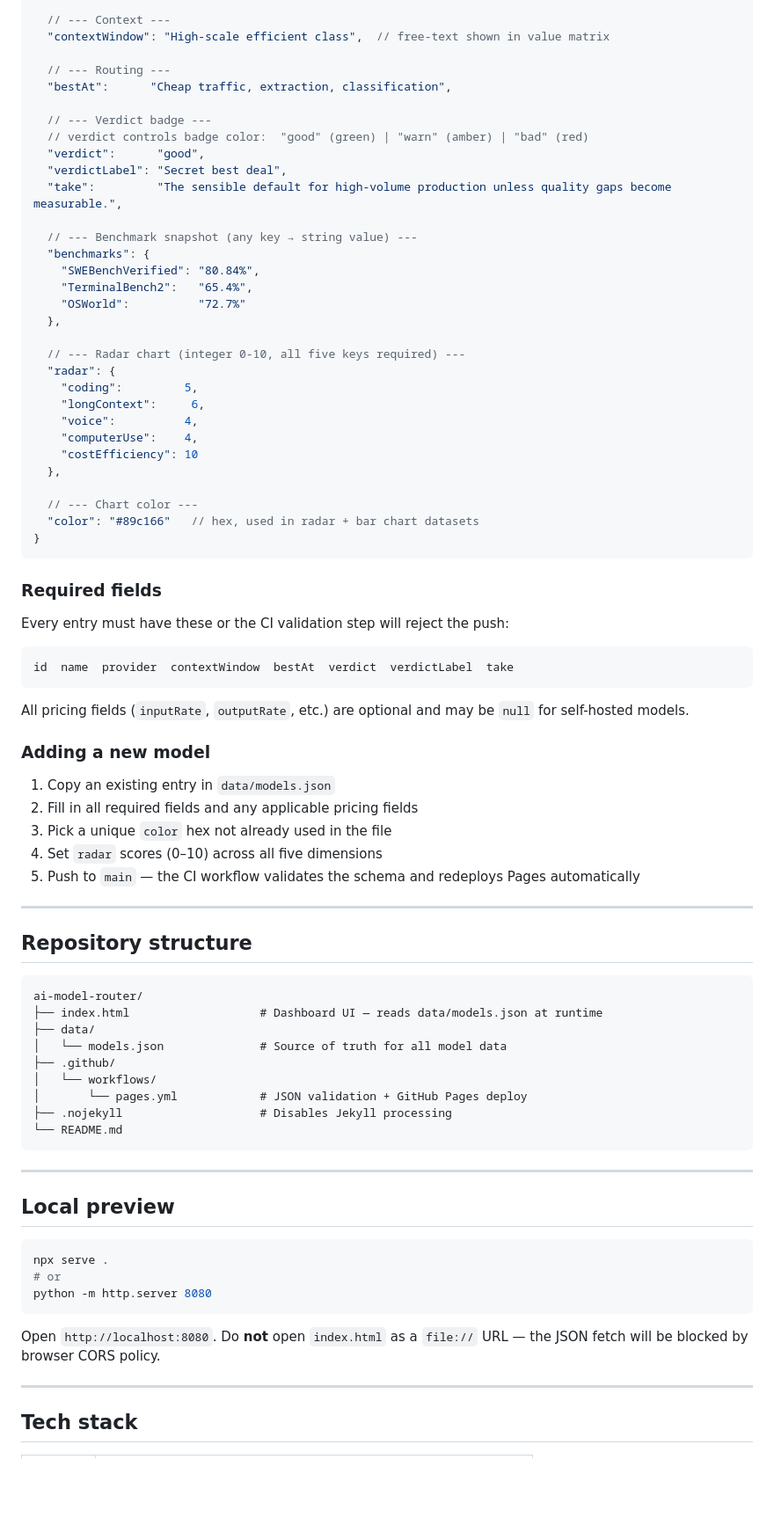
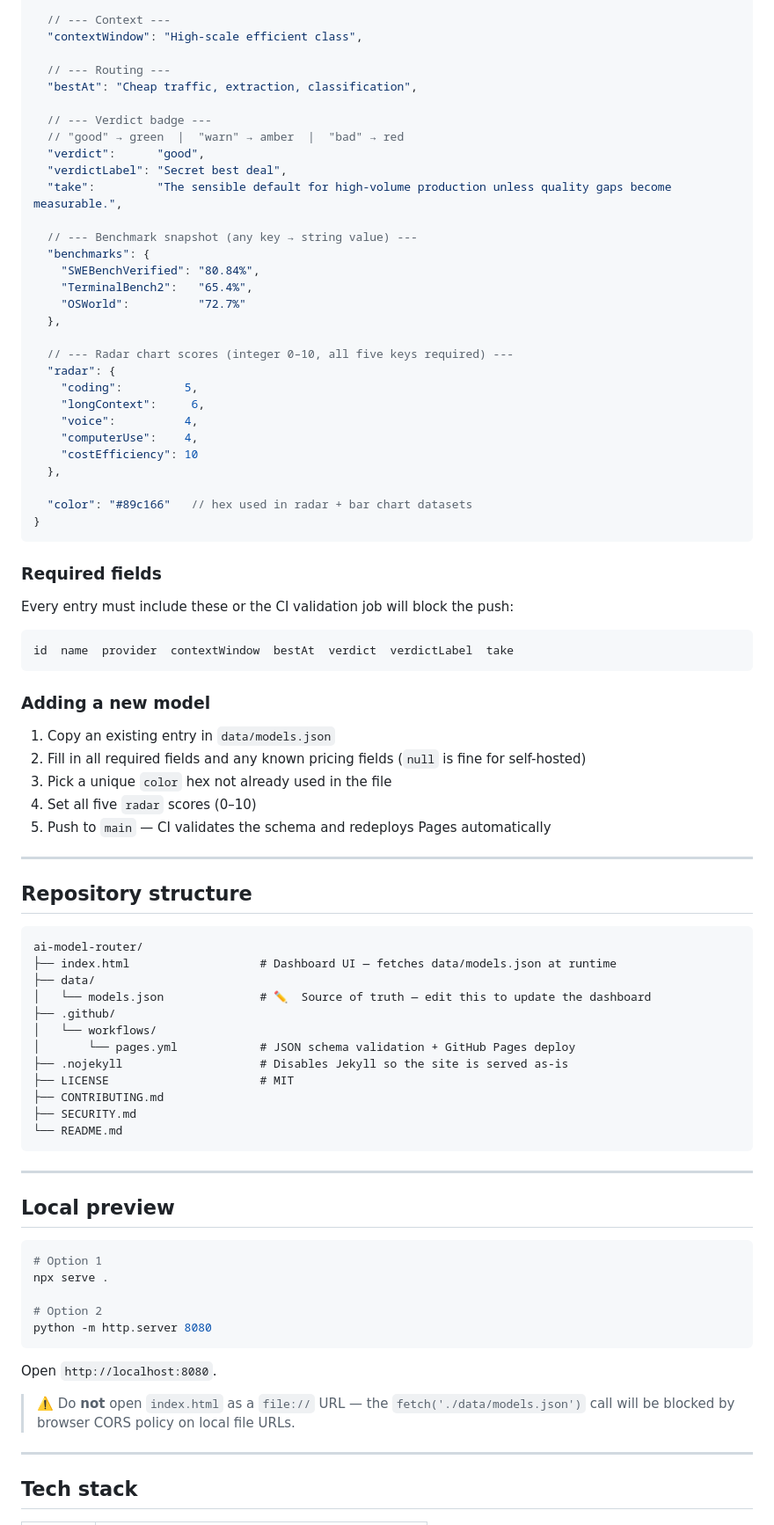
Before and after one commit to SamoTech/ai-model-router, a Markdown page: README.md, the part around one of its changes. Shown at 88% size. GitHub-like rendering; blank space fills up the shorter version.

````diff
--- a/README.md
+++ b/README.md
@@ -36,13 +80,13 @@ Top-level shape:
   "perMinute":              0.018,  // optional — voice cost per minute
 
   // --- Context ---
-  "contextWindow": "High-scale efficient class",  // free-text shown in value matrix
+  "contextWindow": "High-scale efficient class",
 
   // --- Routing ---
-  "bestAt":      "Cheap traffic, extraction, classification",
+  "bestAt": "Cheap traffic, extraction, classification",
 
   // --- Verdict badge ---
-  // verdict controls badge color:  "good" (green) | "warn" (amber) | "bad" (red)
+  // "good" → green  |  "warn" → amber  |  "bad" → red
   "verdict":      "good",
   "verdictLabel": "Secret best deal",
   "take":         "The sensible default for high-volume production unless quality gaps become measurable.",
@@ -54,7 +98,7 @@ Top-level shape:
     "OSWorld":          "72.7%"
   },
 
-  // --- Radar chart (integer 0-10, all five keys required) ---
+  // --- Radar chart scores (integer 0–10, all five keys required) ---
   "radar": {
     "coding":         5,
     "longContext":     6,
@@ -63,28 +107,25 @@ Top-level shape:
     "costEfficiency": 10
   },
 
-  // --- Chart color ---
-  "color": "#89c166"   // hex, used in radar + bar chart datasets
+  "color": "#89c166"   // hex used in radar + bar chart datasets
 }
 ```
 
 ### Required fields
 
-Every entry must have these or the CI validation step will reject the push:
+Every entry must include these or the CI validation job will block the push:
 
 ```
 id  name  provider  contextWindow  bestAt  verdict  verdictLabel  take
 ```
 
-All pricing fields (`inputRate`, `outputRate`, etc.) are optional and may be `null` for self-hosted models.
-
 ### Adding a new model
 
 1. Copy an existing entry in `data/models.json`
-2. Fill in all required fields and any applicable pricing fields
+2. Fill in all required fields and any known pricing fields (`null` is fine for self-hosted)
 3. Pick a unique `color` hex not already used in the file
-4. Set `radar` scores (0–10) across all five dimensions
-5. Push to `main` — the CI workflow validates the schema and redeploys Pages automatically
+4. Set all five `radar` scores (0–10)
+5. Push to `main` — CI validates the schema and redeploys Pages automatically
 
 ---
 
@@ -92,13 +133,16 @@ All pricing fields (`inputRate`, `outputRate`, etc.) are optional and may be `nu
 
 ```
 ai-model-router/
-├── index.html                   # Dashboard UI — reads data/models.json at runtime
+├── index.html                   # Dashboard UI — fetches data/models.json at runtime
 ├── data/
-│   └── models.json              # Source of truth for all model data
+│   └── models.json              # ✏️  Source of truth — edit this to update the dashboard
 ├── .github/
 │   └── workflows/
-│       └── pages.yml            # JSON validation + GitHub Pages deploy
-├── .nojekyll                    # Disables Jekyll processing
+│       └── pages.yml            # JSON schema validation + GitHub Pages deploy
+├── .nojekyll                    # Disables Jekyll so the site is served as-is
+├── LICENSE                      # MIT
+├── CONTRIBUTING.md
+├── SECURITY.md
 └── README.md
 ```
 
@@ -107,12 +151,16 @@ ai-model-router/
 ## Local preview
 
 ```bash
+# Option 1
 npx serve .
-# or
+
+# Option 2
 python -m http.server 8080
 ```
 
-Open `http://localhost:8080`. Do **not** open `index.html` as a `file://` URL — the JSON fetch will be blocked by browser CORS policy.
+Open `http://localhost:8080`.
+
+> ⚠️ Do **not** open `index.html` as a `file://` URL — the `fetch('./data/models.json')` call will be blocked by browser CORS policy on local file URLs.
 
 ---
 
````
Also changed, not shown: other parts of README.md (+67 -9 lines).
